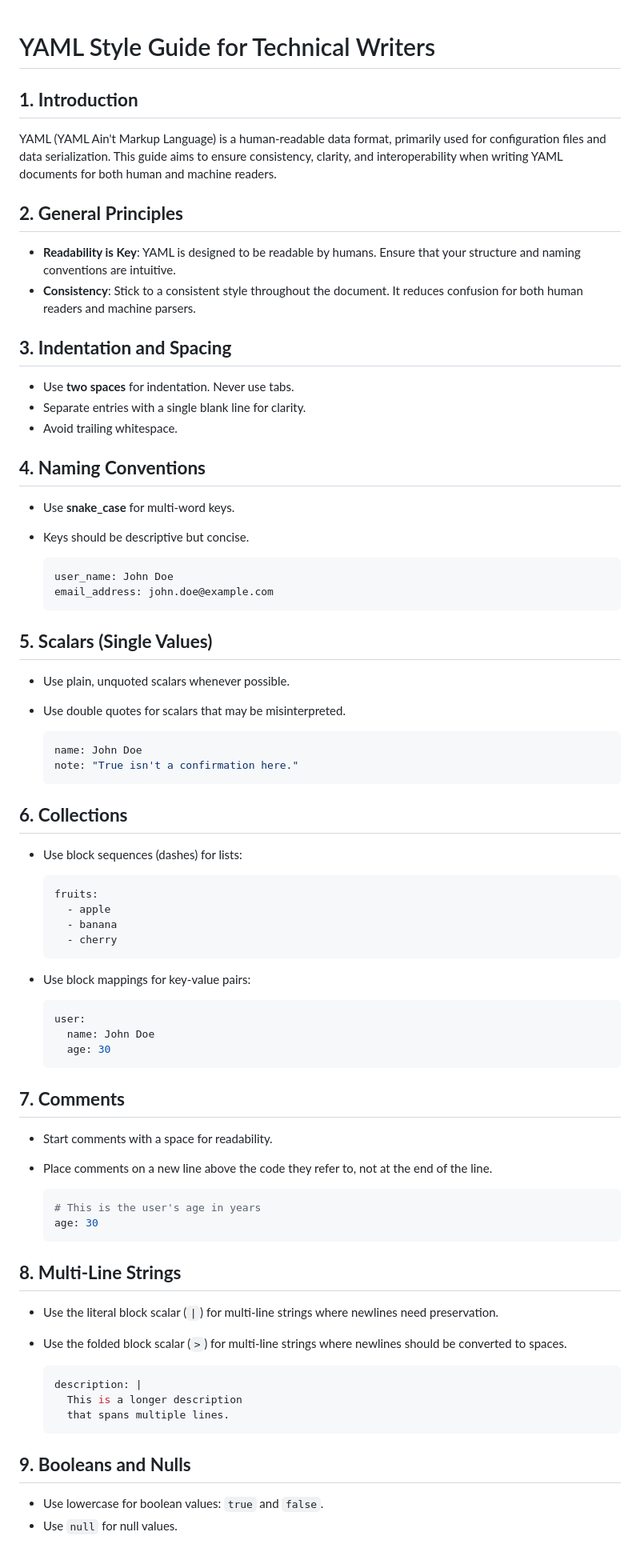
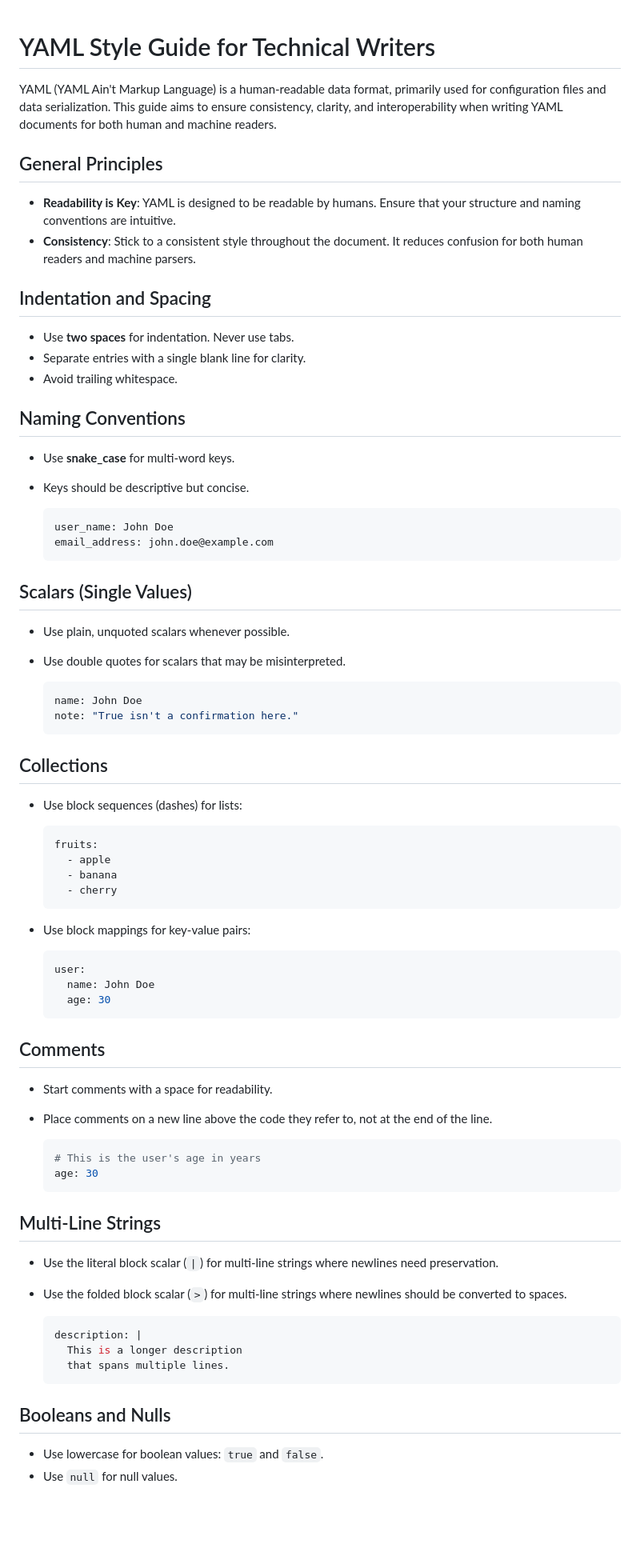
Before and after one commit to mattbriggs/tech-doc-generator, a Markdown page: docs/YAML-Guide.md, the part around the change printed below. Shown: that part at 80% size. GitHub-like rendering; blank space fills up the shorter version.

Commit message:
Add updates to YAML

````diff
--- a/docs/YAML-Guide.md
+++ b/docs/YAML-Guide.md
@@ -1,22 +1,20 @@
 
 # YAML Style Guide for Technical Writers
 
-## **1. Introduction**
-
 YAML (YAML Ain't Markup Language) is a human-readable data format, primarily used for configuration files and data serialization. This guide aims to ensure consistency, clarity, and interoperability when writing YAML documents for both human and machine readers.
 
-## **2. General Principles**
+## General Principles
 
 - **Readability is Key**: YAML is designed to be readable by humans. Ensure that your structure and naming conventions are intuitive.
 - **Consistency**: Stick to a consistent style throughout the document. It reduces confusion for both human readers and machine parsers.
 
-## **3. Indentation and Spacing**
+## Indentation and Spacing
 
 - Use **two spaces** for indentation. Never use tabs.
 - Separate entries with a single blank line for clarity.
 - Avoid trailing whitespace.
 
-## **4. Naming Conventions**
+## Naming Conventions
 
 - Use **snake\_case** for multi-word keys.
 - Keys should be descriptive but concise.
@@ -26,7 +24,7 @@ YAML (YAML Ain't Markup Language) is a human-readable data format, primarily use
 	email_address: john.doe@example.com
 	```
 
-## **5. Scalars (Single Values)**
+## Scalars (Single Values)
 
 - Use plain, unquoted scalars whenever possible.
 - Use double quotes for scalars that may be misinterpreted.
@@ -36,7 +34,7 @@ YAML (YAML Ain't Markup Language) is a human-readable data format, primarily use
 	note: "True isn't a confirmation here."
 	```
 
-## **6. Collections**
+## Collections
 
 - Use block sequences (dashes) for lists:
 
@@ -55,7 +53,7 @@ YAML (YAML Ain't Markup Language) is a human-readable data format, primarily use
 	  age: 30
 	```
 
-## **7. Comments**
+## Comments
 
 - Start comments with a space for readability.
 - Place comments on a new line above the code they refer to, not at the end of the line.
@@ -65,7 +63,7 @@ YAML (YAML Ain't Markup Language) is a human-readable data format, primarily use
 	age: 30
 	```
 
-## **8. Multi-Line Strings**
+## Multi-Line Strings
 
 - Use the literal block scalar (`|`) for multi-line strings where newlines need preservation.
 - Use the folded block scalar (`>`) for multi-line strings where newlines should be converted to spaces.
@@ -76,7 +74,7 @@ YAML (YAML Ain't Markup Language) is a human-readable data format, primarily use
 	  that spans multiple lines.
 	```
 
-## **9. Booleans and Nulls**
+## Booleans and Nulls
 
 - Use lowercase for boolean values: `true` and `false`.
 - Use `null` for null values.
````
Also changed, not shown: other parts of docs/YAML-Guide.md (+5 -5 lines).
